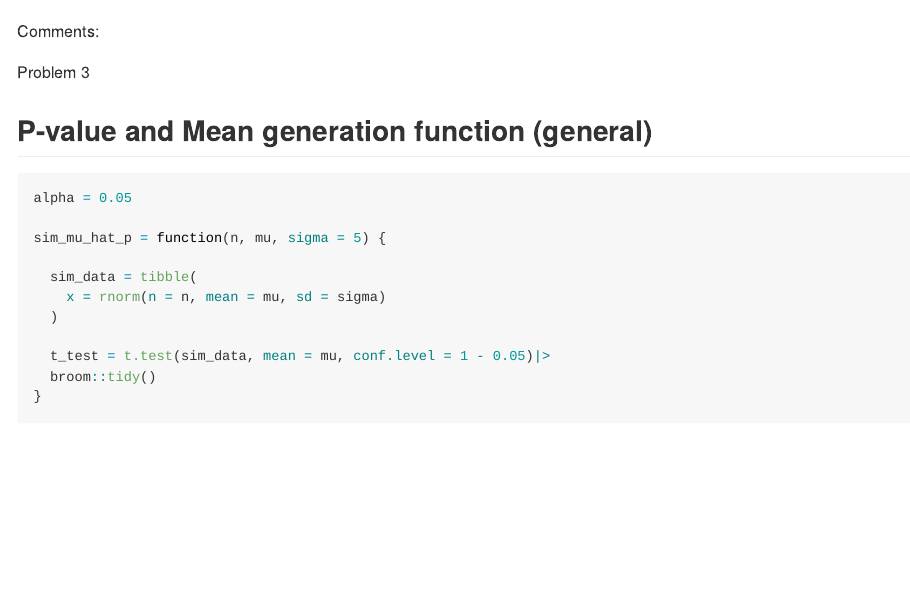
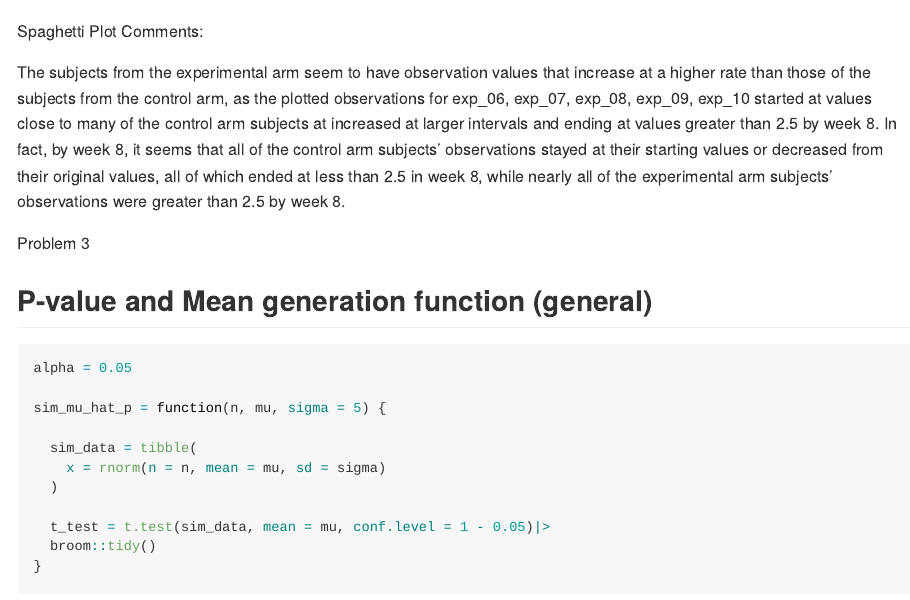
Before and after one commit to nishalingam/p8105_hw5_ncl2127, an R Markdown document (p8105_hw5_ncl2127.Rmd): the page in a window 1100 px wide, from 2230 px down. Rendered offline with R 4.5, knitr and Pandoc, with nearby package versions; code that draws random numbers runs with fixed seeds of ours; some code elsewhere in the file could not run offline; long lines of code are wrapped.

Commit message:
problem 1 comments completed, output doc cleaned up

````diff
--- a/p8105_hw5_ncl2127.Rmd
+++ b/p8105_hw5_ncl2127.Rmd
@@ -64,11 +64,14 @@ data_new <- tibble(subject) |>
 spaghetti <- ggplot(data_new, aes(x = week, y = obs, group = subject, color = subject)) + geom_point() + geom_line()
 
 spaghetti
+```
 
-```
-Comments:
+  Spaghetti Plot Comments:
 
-Problem 3
+The subjects from the experimental arm seem to have observation values that increase at a higher rate than those of the subjects from the control arm, as the plotted observations for exp_06, exp_07, exp_08, exp_09, exp_10 started at values close to many of the control arm subjects at increased at larger intervals and ending at values greater than 2.5 by week 8. In fact, by week 8, it seems that all of the control arm subjects' observations stayed at their starting values or decreased from their original values, all of which ended at less than 2.5 in week 8, while nearly all of the experimental arm subjects' observations were greater than 2.5 by week 8.
+
+
+  Problem 3
 
 ## P-value and Mean generation function (general)
 ```{r}
````
Also changed, not shown: p8105_hw5_ncl2127.html (deleted), p8105_hw5_ncl2127.md (added), p8105_hw5_ncl2127_files/figure-gfm/unnamed-chunk-14-1.png (added), p8105_hw5_ncl2127_files/figure-gfm/unnamed-chunk-15-1.png (added), p8105_hw5_ncl2127_files/figure-gfm/unnamed-chunk-16-1.png (added), p8105_hw5_ncl2127_files/figure-gfm/unnamed-chunk-5-1.png (added), p8105_hw5_ncl2127.Rmd (6 more changed lines).
